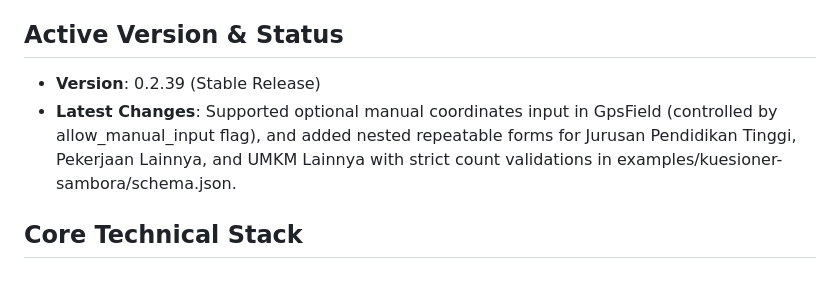
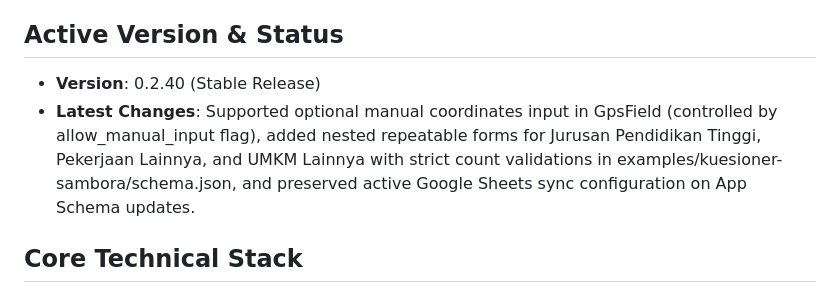
Before and after one commit to ihkaru/cerdas, a Markdown page: gemini.md, the part around the change. Drawn GitHub-style.

Commit message:
chore: update gemini.md memory to version 0.2.40

```diff
--- a/gemini.md
+++ b/gemini.md
@@ -6,8 +6,8 @@
 Cerdas adalah AppSheet clone - self-hosted, offline-first, no-code app builder untuk data collection.
 
 ## Active Version & Status
-* **Version**: 0.2.39 (Stable Release)
-* **Latest Changes**: Supported optional manual coordinates input in GpsField (controlled by allow_manual_input flag), and added nested repeatable forms for Jurusan Pendidikan Tinggi, Pekerjaan Lainnya, and UMKM Lainnya with strict count validations in examples/kuesioner-sambora/schema.json.
+* **Version**: 0.2.40 (Stable Release)
+* **Latest Changes**: Supported optional manual coordinates input in GpsField (controlled by allow_manual_input flag), added nested repeatable forms for Jurusan Pendidikan Tinggi, Pekerjaan Lainnya, and UMKM Lainnya with strict count validations in examples/kuesioner-sambora/schema.json, and preserved active Google Sheets sync configuration on App Schema updates.
 
 ## Core Technical Stack
 * **Backend**: Laravel 12 (PURE API only - no Blade, no Filament, Sanctum Auth)
```
